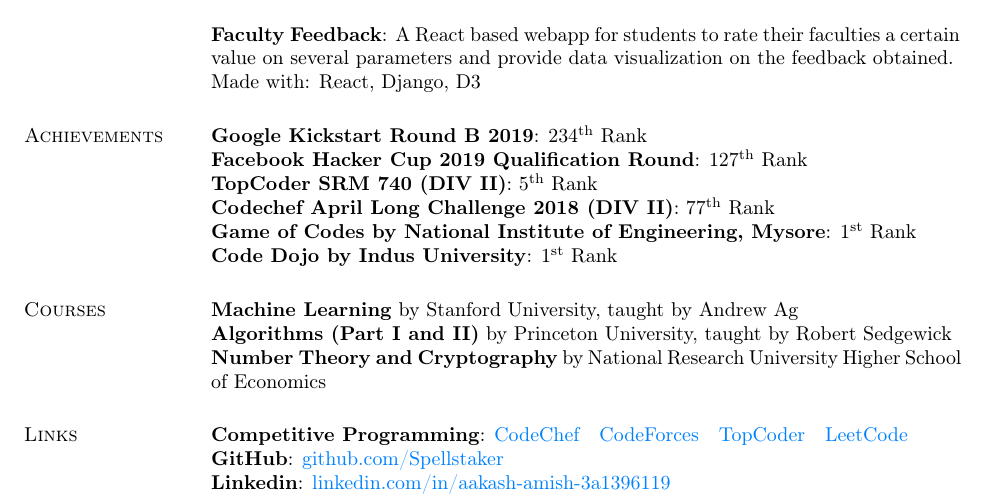
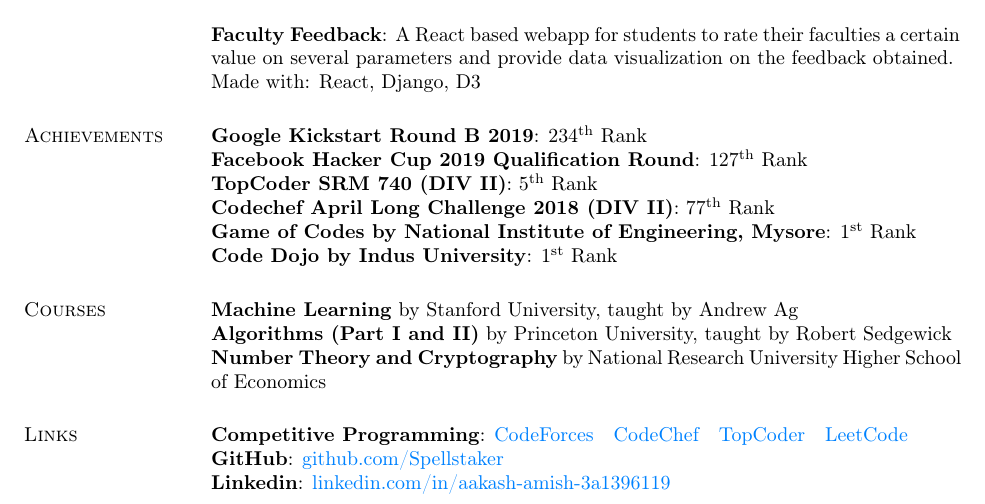
Before and after one commit to Spellstaker/Resume, a LaTeX CV (Resume.tex): part of the page, cut so that both start at the same text. Compiled offline with pdfLaTeX.

Commit message:
Minor change in ordering

```diff
--- a/Resume.tex
+++ b/Resume.tex
@@ -70,9 +70,9 @@
 
 		\section{Links}
 			\textbf{Competitive Programming}:
+			\href{https://codeforces.com/profile/spellstaker}{CodeForces}
+			~
 			\href{https://www.codechef.com/users/spellstaker}{CodeChef}
-			~
-			\href{https://codeforces.com/profile/spellstaker}{CodeForces}
 			~
 			\href{https://topcoder.com/members/spellstaker/}{TopCoder}
 			~
```
Also changed, not shown: Resume.pdf, 1 other file.
